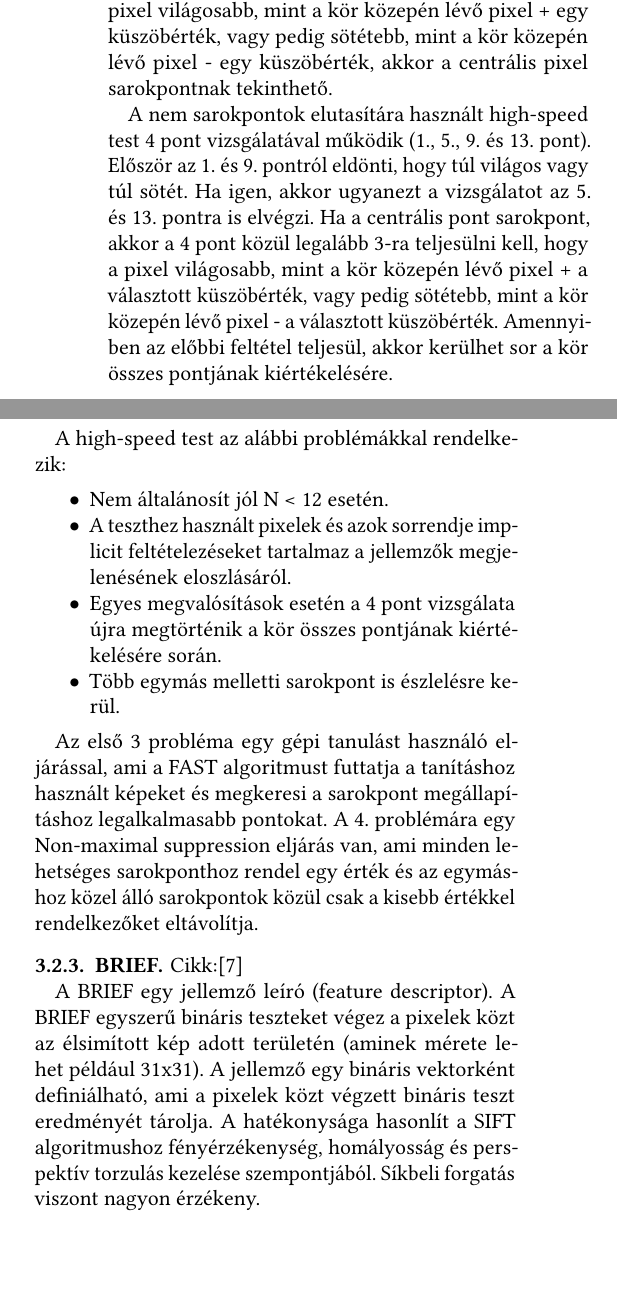
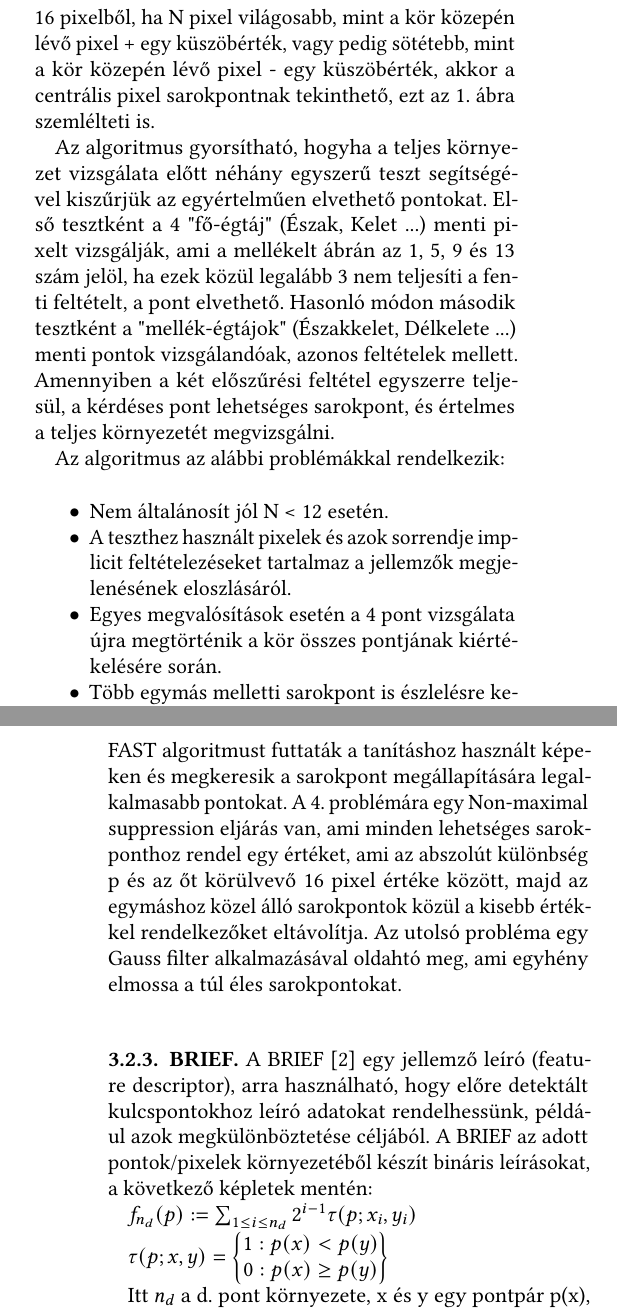
Before and after one commit to MBalazs8796/szamitogepes_latas_2022, a LaTeX paper (mukodes_leiras/main.tex, which reads mukodes_leiras/content.tex): two parts of the columns of page 2 of 5 before the commit and two parts of the columns of pages 2 and 3 of 5 after it, joined at a grey line, cut so that both start at the same text, the shorter picture padded with empty space. Compiled offline with pdfLaTeX.

Commit message:
Kép behelyezése, BRIEF és FAST leírás finomítása

```diff
--- a/mukodes_leiras/content.tex
+++ b/mukodes_leiras/content.tex
@@ -50,33 +59,43 @@ Cikk:\cite{rosten2006machine}
 
-A FAST detektor lényege, hogy egy 16 pontból álló kört vizsgál minden pixel körül. Ezen 16 pixelből ha N pixel világosabb, mint a kör közepén lévő pixel + egy küszöbérték, vagy pedig sötétebb, mint a kör közepén lévő pixel - egy küszöbérték, akkor a centrális pixel sarokpontnak tekinthető.
+A FAST~\cite{rosten2006machine} detektor lényege, hogy egy 16 pontból álló kört vizsgál minden pixel körül.
+Ezen 16 pixelből, ha N pixel világosabb, mint a kör közepén lévő pixel + egy küszöbérték, vagy pedig sötétebb, mint a kör közepén lévő pixel - egy küszöbérték, akkor a centrális pixel sarokpontnak tekinthető, ezt az \ref{fig:FAST}. ábra szemlélteti is.
 
-A nem sarokpontok elutasítára használt high-speed test 4 pont vizsgálatával működik (1., 5., 9. és 13. pont).
-Először az 1. és 9. pontról eldönti, hogy túl világos vagy túl sötét.
-Ha igen, akkor ugyanezt a vizsgálatot az 5. és 13. pontra is elvégzi.
-Ha a centrális pont sarokpont, akkor a 4 pont közül legalább 3-ra teljesülni kell, hogy a pixel világosabb, mint a kör közepén lévő pixel + a választott küszöbérték, vagy pedig sötétebb, mint a kör közepén lévő pixel - a választott küszöbérték.
-Amennyiben az előbbi feltétel teljesül, akkor kerülhet sor a kör összes pontjának kiértékelésére.
+Az algoritmus gyorsítható, hogyha a teljes környezet vizsgálata előtt néhány egyszerű teszt segítségével kiszűrjük az egyértelműen elvethető pontokat.
+Első tesztként a 4 "fő-égtáj" (Észak, Kelet ...) menti pixelt vizsgálják, ami a mellékelt ábrán az 1, 5, 9 és 13 szám jelöl, ha ezek közül legalább 3 nem teljesíti a fenti feltételt, a pont elvethető.
+Hasonló módon második tesztként a "mellék-égtájok" (Északkelet, Délkelete ...) menti pontok vizsgálandóak, azonos feltételek mellett.
+Amennyiben a két előszűrési feltétel egyszerre teljesül, a kérdéses pont lehetséges sarokpont, és értelmes a teljes környezetét megvizsgálni.
 
-A high-speed test az alábbi problémákkal rendelkezik:
+Az algoritmus az alábbi problémákkal rendelkezik:
 
 \begin{itemize}
 	\item Nem általánosít jól N < 12 esetén.
 	\item A teszthez használt pixelek és azok sorrendje implicit feltételezéseket tartalmaz a jellemzők megjelenésének eloszlásáról.
 	\item Egyes megvalósítások esetén a 4 pont vizsgálata újra megtörténik a kör összes pontjának kiértékelésére során.
 	\item Több egymás melletti sarokpont is észlelésre kerül.
+	\item Számítőgép által generált, vagy nagyon tiszta élekkel rendelkező képeken nem működik jól
 \end{itemize}
 
-Az első 3 probléma egy gépi tanulást használó eljárással, ami a FAST algoritmust futtatja a tanításhoz használt képeket és megkeresi a sarokpont megállapításhoz legalkalmasabb pontokat.
-A 4. problémára egy Non-maximal suppression eljárás van, ami minden lehetséges sarokponthoz rendel egy érték és az egymáshoz közel álló sarokpontok közül csak a kisebb értékkel rendelkezőket eltávolítja.
+Az első 3 probléma hatási egy döntési fákra alapuló gépi tanulási eljárással csökkenthető.
+Az eljárás során FAST algoritmust futtaták a tanításhoz használt képeken és megkeresik a sarokpont megállapítására legalkalmasabb pontokat.
+A 4. problémára egy Non-maximal suppression eljárás van, ami minden lehetséges sarokponthoz rendel egy értéket, ami az abszolút különbség p és az őt körülvevő 16 pixel értéke között, majd az egymáshoz közel álló sarokpontok közül a kisebb értékkel rendelkezőket eltávolítja.
+Az utolsó probléma egy Gauss filter alkalmazásával oldahtó meg, ami egyhény elmossa a túl éles sarokpontokat.
 
 \subsubsection{BRIEF}
 
-Cikk:\cite{rublee2011orb}
+A BRIEF~\cite{calonder2010brief} egy jellemző leíró (feature descriptor), arra használható, hogy előre detektált kulcspontokhoz leíró adatokat rendelhessünk, például azok megkülönböztetése céljából.
+A BRIEF az adott pontok/pixelek környezetéből készít bináris leírásokat, a következő képletek mentén:
 
-A BRIEF egy jellemző leíró (feature descriptor).
-A BRIEF egyszerű bináris teszteket végez a pixelek közt az élsimított kép adott területén (aminek mérete lehet például 31x31).
-A jellemző egy bináris vektorként definiálható, ami a pixelek közt végzett bináris teszt eredményét tárolja.
-A hatékonysága hasonlít a SIFT algoritmushoz fényérzékenység, homályosság és perspektív torzulás kezelése szempontjából.
-Síkbeli forgatás viszont nagyon érzékeny.
+$ f_{n_{d}}(p) := \sum_{1\leq i\leq n_{d}}^{}2^{i-1}\tau (p;x_{i},y_{i}) $
+
+$ \tau (p;x,y)=\begin{Bmatrix}
+	1 : p(x) < p(y) \\
+	0 : p(x) \geq p(y)
+\end{Bmatrix} $
+
+Itt $ n_{d} $ a d. pont környezete, x és y egy pontpár p(x), illetve p(y) pedig a p környezet intenzitása az adott pontokon.
+A két jellemző pont különböző véletlenszerű stratégiák mentén választható.
+
+A BRIEF rendkívül gyors, és jól felismerhető leírásokat generál, gyengéje azonban, hogy nagyon érzékeny síkbeli forgatásokra.
 
 \subsubsection{ORB részletek}
 
```
Also changed, not shown: mukodes_leiras/main.tex (+1 -1 lines), mukodes_leiras/content.tex (13 more changed lines).
